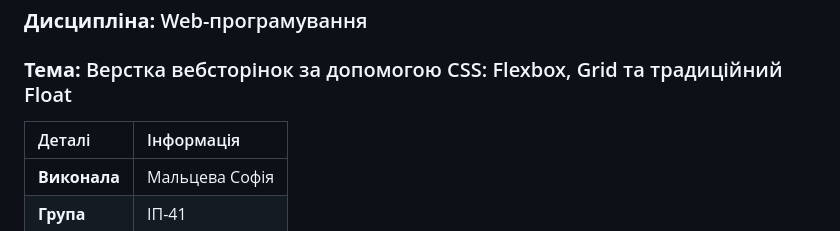
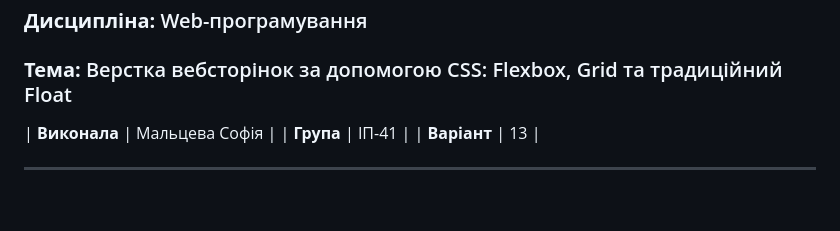
Before and after one commit to Weruu/labaVeb2, a Markdown page: README.md, the part around the change. GitHub-like rendering; blank space fills up the shorter version.

```diff
--- a/README.md
+++ b/README.md
@@ -3,8 +3,6 @@
 ### **Дисципліна:** Web-програмування
 ### **Тема:** Верстка вебсторінок за допомогою CSS: Flexbox, Grid та традиційний Float
 
-| Деталі | Інформація |
-| :--- | :--- |
 | **Виконала** | Мальцева Софія |
 | **Група** | ІП-41 |
 | **Варіант** | 13 |
```
